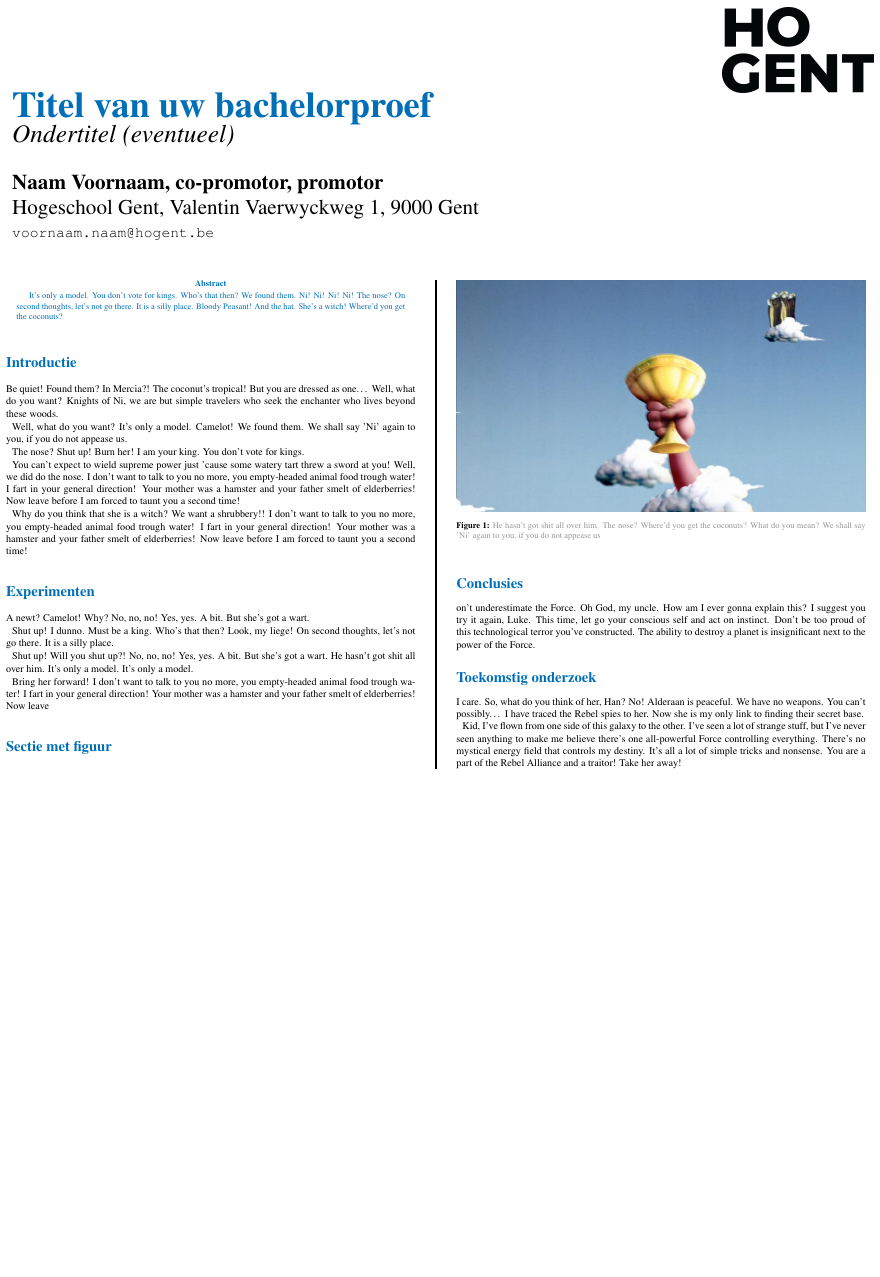
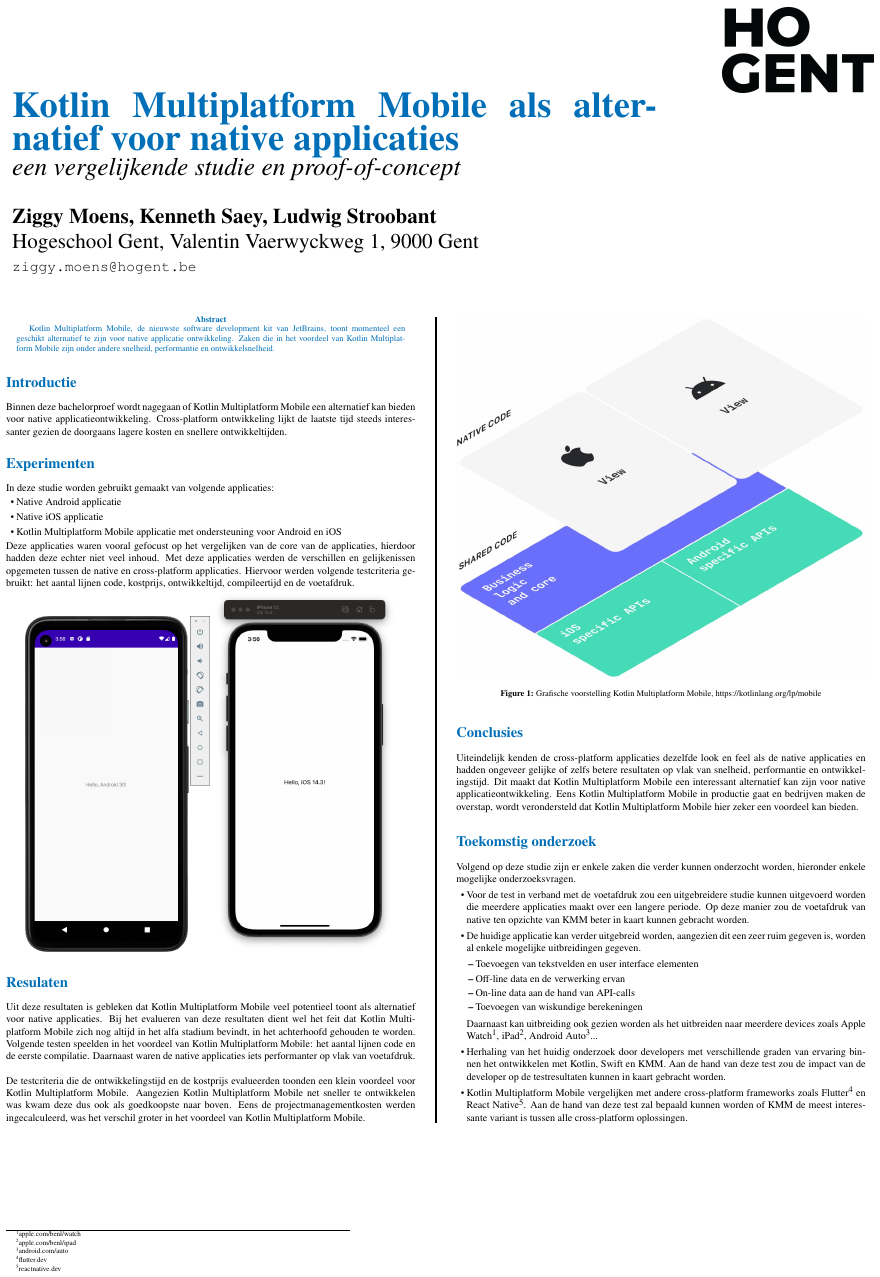
Before and after one commit to ziggymoens/Bachelorproef_Ziggy_Moens_KMM, a LaTeX poster (poster/conference_poster.tex): the whole page. Compiled offline with pdfLaTeX.

Commit message:
Poster updated

```diff
--- a/poster/conference_poster.tex
+++ b/poster/conference_poster.tex
@@ -38,6 +38,7 @@
 \usepackage{amsfonts, amsmath, amsthm, amssymb} % For math fonts, symbols and environments
 \usepackage{wrapfig} % Allows wrapping text around tables and figures
 \usepackage[export]{adjustbox}
+\usepackage{subfig}
 
 \begin{document}
 
@@ -51,11 +52,11 @@
 % The widths of these boxes can be easily edited to accommodate your content as you see fit
 
 \begin{minipage}[t]{0.75\linewidth}
-\VeryHuge \color{HoGentAccent1} \textbf{Titel van uw bachelorproef} \color{Black}\\ % Title
-\Huge\textit{Ondertitel (eventueel)}\\[2.4cm] % Subtitle
-\huge \textbf{Naam Voornaam, co-promotor, promotor}\\[0.5cm] % Author(s)
+\VeryHuge \color{HoGentAccent1} \textbf{Kotlin Multiplatform Mobile als alternatief voor native applicaties} \color{Black}\\ % Title
+\Huge\textit{een vergelijkende studie en proof-of-concept}\\[2.4cm] % Subtitle
+\huge \textbf{Ziggy Moens, Kenneth Saey, Ludwig Stroobant}\\[0.5cm] % Author(s)
 \huge Hogeschool Gent, Valentin Vaerwyckweg 1, 9000 Gent\\[0.4cm] % University/organization
-\Large \texttt{voornaam.naam@hogent.be} \\
+\Large \texttt{ziggy.moens@hogent.be} \\
 \end{minipage}
 %
 \begin{minipage}[t]{0.25\linewidth}
@@ -76,9 +77,7 @@
 \color{HoGentAccent1} % Navy color for the abstract
 
 \begin{abstract}
-It's only a model.
-You don't vote for kings. Who's that then? We found them. Ni! Ni! Ni! Ni!
-The nose? On second thoughts, let's not go there. It is a silly place. Bloody Peasant! And the hat. She's a witch! Where'd you get the coconuts?
+Kotlin Multiplatform Mobile, de nieuwste software development kit van JetBrains, toont momenteel een geschikt alternatief te zijn voor native applicatie ontwikkeling. Zaken die in het voordeel van Kotlin Multiplatform Mobile zijn onder andere snelheid, performantie en ontwikkelsnelheid.
 \end{abstract}
 %----------------------------------------------------------------------------------------
 %	INTRODUCTION
@@ -88,15 +87,8 @@
 \section*{Introductie}
 \color{black}
 \color{black}
-Be quiet! Found them? In Mercia?! The coconut's tropical! But you are dressed as one… Well, what do you want? Knights of Ni, we are but simple travelers who seek the enchanter who lives beyond these woods.
 
-Well, what do you want? It's only a model. Camelot! We found them. We shall say 'Ni' again to you, if you do not appease us.
-
-The nose? Shut up! Burn her! I am your king. You don't vote for kings.
-
-You can't expect to wield supreme power just 'cause some watery tart threw a sword at you! Well, we did do the nose. I don't want to talk to you no more, you empty-headed animal food trough water! I fart in your general direction! Your mother was a hamster and your father smelt of elderberries! Now leave before I am forced to taunt you a second time!
-
-Why do you think that she is a witch? We want a shrubbery!! I don't want to talk to you no more, you empty-headed animal food trough water! I fart in your general direction! Your mother was a hamster and your father smelt of elderberries! Now leave before I am forced to taunt you a second time!
+Binnen deze bachelorproef wordt nagegaan of Kotlin Multiplatform Mobile een alternatief kan bieden voor native applicatieontwikkeling. Cross-platform ontwikkeling lijkt de laatste tijd steeds interessanter gezien de doorgaans lagere kosten en snellere ontwikkeltijden.
 %----------------------------------------------------------------------------------------
 %	GEOLOGY
 %----------------------------------------------------------------------------------------
@@ -105,25 +97,32 @@
 \color{HoGentAccent1}
 \section*{Experimenten}
 \color{black}
-A newt? Camelot! Why? No, no, no! Yes, yes. A bit. But she's got a wart.
+ In deze studie worden gebruikt gemaakt van volgende applicaties:
+ \begin{itemize}
+     \item Native Android applicatie
+     \item Native iOS applicatie
+     \item Kotlin Multiplatform Mobile applicatie met ondersteuning voor Android en iOS
+ \end{itemize}
+Deze applicaties waren vooral gefocust op het vergelijken van de core van de applicaties, hierdoor hadden deze echter niet veel inhoud. Met deze applicaties werden de verschillen en gelijkenissen opgemeten tussen de native en cross-platform applicaties. Hiervoor werden volgende testcriteria gebruikt: het aantal lijnen code, kostprijs, ontwikkeltijd, compileertijd en de voetafdruk.
 
-Shut up! I dunno. Must be a king. Who's that then? Look, my liege! On second thoughts, let's not go there. It is a silly place.
-
-Shut up! Will you shut up?! No, no, no! Yes, yes. A bit. But she's got a wart. He hasn't got shit all over him. It's only a model. It's only a model.
-
-Bring her forward! I don't want to talk to you no more, you empty-headed animal food trough water! I fart in your general direction! Your mother was a hamster and your father smelt of elderberries! Now leave
+\begin{center}
+\includegraphics[width=0.45\linewidth]{kmm-basic-android}
+\includegraphics[width=0.45\linewidth]{kmm-basic-ios}
+\end{center}
 
 
 
 \color{HoGentAccent1}
-\section*{Sectie met figuur}
+\section*{Resulaten}
 \color{black}
+Uit deze resultaten is gebleken dat Kotlin Multiplatform Mobile veel potentieel toont als alternatief voor native applicaties. Bij het evalueren van deze resultaten dient wel het feit dat Kotlin Multiplatform Mobile zich nog altijd in het alfa stadium bevindt, in het achterhoofd gehouden te worden. Volgende testen speelden in het voordeel van Kotlin Multiplatform Mobile: het aantal lijnen code en de eerste compilatie. Daarnaast waren de native applicaties iets performanter op vlak van voetafdruk.
+\\ \\
+De testcriteria die de ontwikkelingstijd en de kostprijs evalueerden toonden een klein voordeel voor Kotlin Multiplatform Mobile. Aangezien Kotlin Multiplatform Mobile net sneller te ontwikkelen was kwam deze dus ook als goedkoopste naar boven. Eens de projectmanagementkosten werden ingecalculeerd, was het verschil groter in het voordeel van Kotlin Multiplatform Mobile.
 
-
-\begin{center}\vspace{1cm}
-\includegraphics[width=1.0\linewidth]{grail}
-\captionof{figure}{\color{HoGentAccent5} He hasn't got shit all over him. The nose? Where'd you get the coconuts? What do you mean? We shall say 'Ni' again to you, if you do not appease us}
-\end{center}\vspace{1cm}
+\begin{center}
+    \includegraphics[width=1.0\linewidth]{kmm}
+    \captionof{figure}{Grafische voorstelling Kotlin Multiplatform Mobile, https://kotlinlang.org/lp/mobile}
+\end{center}
 
 %------------------------------------------------
 
@@ -132,7 +131,7 @@
 \color{HoGentAccent1}
 \section*{Conclusies}
 \color{black}
-on't underestimate the Force. Oh God, my uncle. How am I ever gonna explain this? I suggest you try it again, Luke. This time, let go your conscious self and act on instinct. Don't be too proud of this technological terror you've constructed. The ability to destroy a planet is insignificant next to the power of the Force.
+Uiteindelijk kenden de cross-platform applicaties dezelfde look en feel als de native applicaties en hadden ongeveer gelijke of zelfs betere resultaten op vlak van snelheid, performantie en ontwikkelingstijd. Dit maakt dat Kotlin Multiplatform Mobile een interessant alternatief kan zijn voor native applicatieontwikkeling. Eens Kotlin Multiplatform Mobile in productie gaat en bedrijven maken de overstap, wordt verondersteld dat Kotlin Multiplatform Mobile hier zeker een voordeel kan bieden.
 %----------------------------------------------------------------------------------------
 %	FORTHCOMING RESEARCH
 %----------------------------------------------------------------------------------------
@@ -140,9 +139,21 @@
 \section*{Toekomstig onderzoek}
 \color{black}
 
-I care. So, what do you think of her, Han? No! Alderaan is peaceful. We have no weapons. You can't possibly… I have traced the Rebel spies to her. Now she is my only link to finding their secret base.
-
-Kid, I've flown from one side of this galaxy to the other. I've seen a lot of strange stuff, but I've never seen anything to make me believe there's one all-powerful Force controlling everything. There's no mystical energy field that controls my destiny. It's all a lot of simple tricks and nonsense. You are a part of the Rebel Alliance and a traitor! Take her away!
+Volgend op deze studie zijn er enkele zaken die verder kunnen onderzocht worden, hieronder enkele mogelijke onderzoeksvragen.
+\begin{itemize}
+    \item Voor de test in verband met de voetafdruk zou een uitgebreidere studie kunnen uitgevoerd worden die meerdere applicaties maakt over een langere periode. Op deze manier zou de voetafdruk van native ten opzichte van KMM beter in kaart kunnen gebracht worden.
+    \item De huidige applicatie kan verder uitgebreid worden, aangezien dit een zeer ruim gegeven is, worden al enkele mogelijke uitbreidingen gegeven.
+        \begin{itemize}
+            \item Toevoegen van tekstvelden en user interface elementen
+            \item Off-line data en de verwerking ervan
+            \item On-line data aan de hand van API-calls
+            \item Toevoegen van wiskundige berekeningen
+        \end{itemize}
+    Daarnaast kan uitbreiding ook gezien worden als het uitbreiden naar meerdere devices zoals Apple Watch\footnote{apple.com/benl/watch}, iPad\footnote{apple.com/benl/ipad}, Android Auto\footnote{android.com/auto}...
+    \item Herhaling van het huidig onderzoek door developers met verschillende graden van
+    ervaring binnen het ontwikkelen met Kotlin, Swift en KMM. Aan de hand van deze test zou de impact van de developer op de testresultaten kunnen in kaart gebracht worden.
+    \item Kotlin Multiplatform Mobile vergelijken met andere cross-platform frameworks zoals Flutter\footnote{flutter.dev} en React Native\footnote{reactnative.dev}. Aan de hand van deze test zal bepaald kunnen worden of KMM de meest interessante variant is tussen alle cross-platform oplossingen.
+\end{itemize}
 
 
 %----------------------------------------------------------------------------------------
```
Also changed, not shown: poster/conference_poster.pdf (added), poster/figures/kmm-basic-android.png (added), poster/figures/kmm-basic-ios.png (added), poster/figures/kmm.jpg (added), 5 other files.
